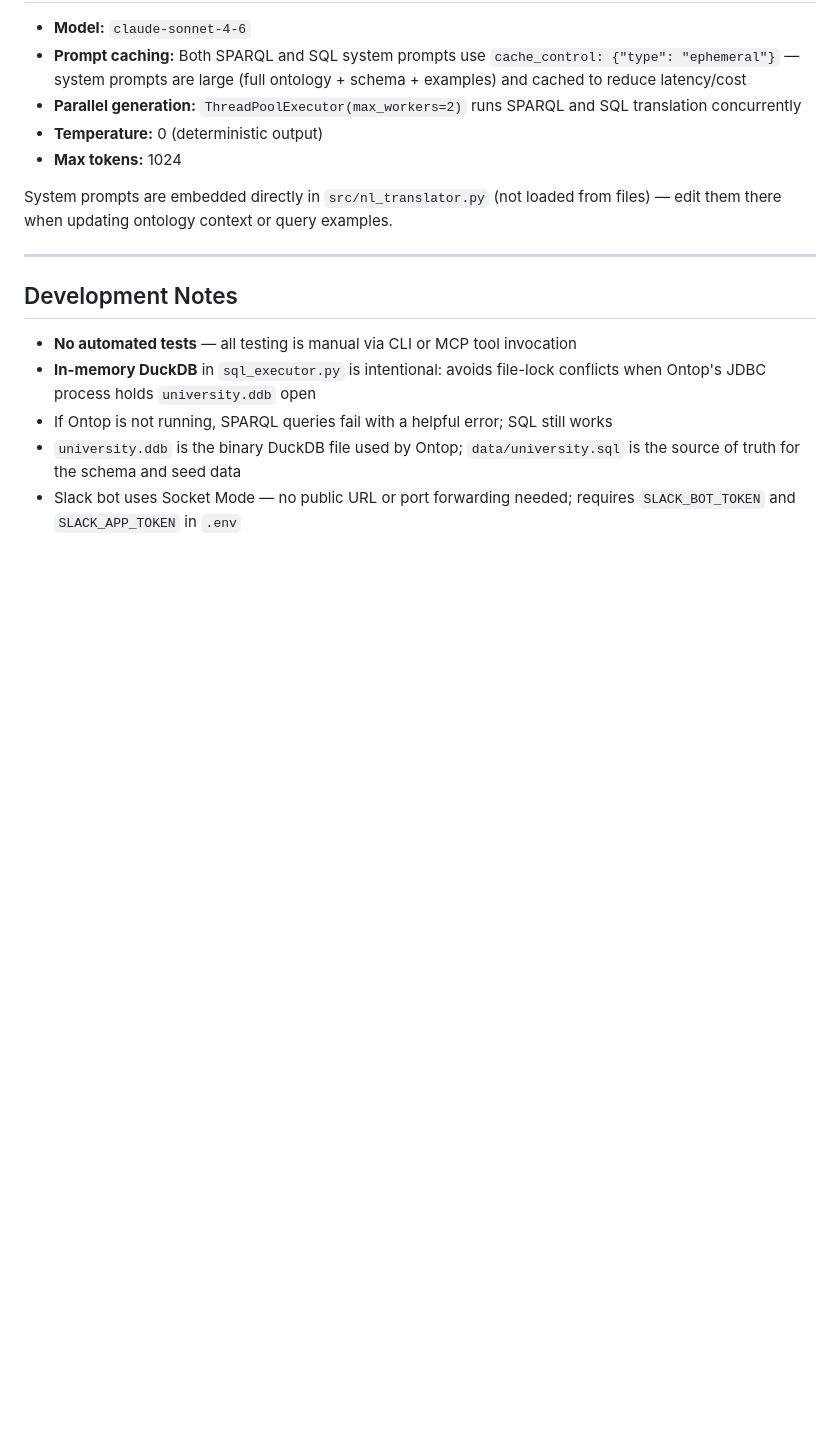
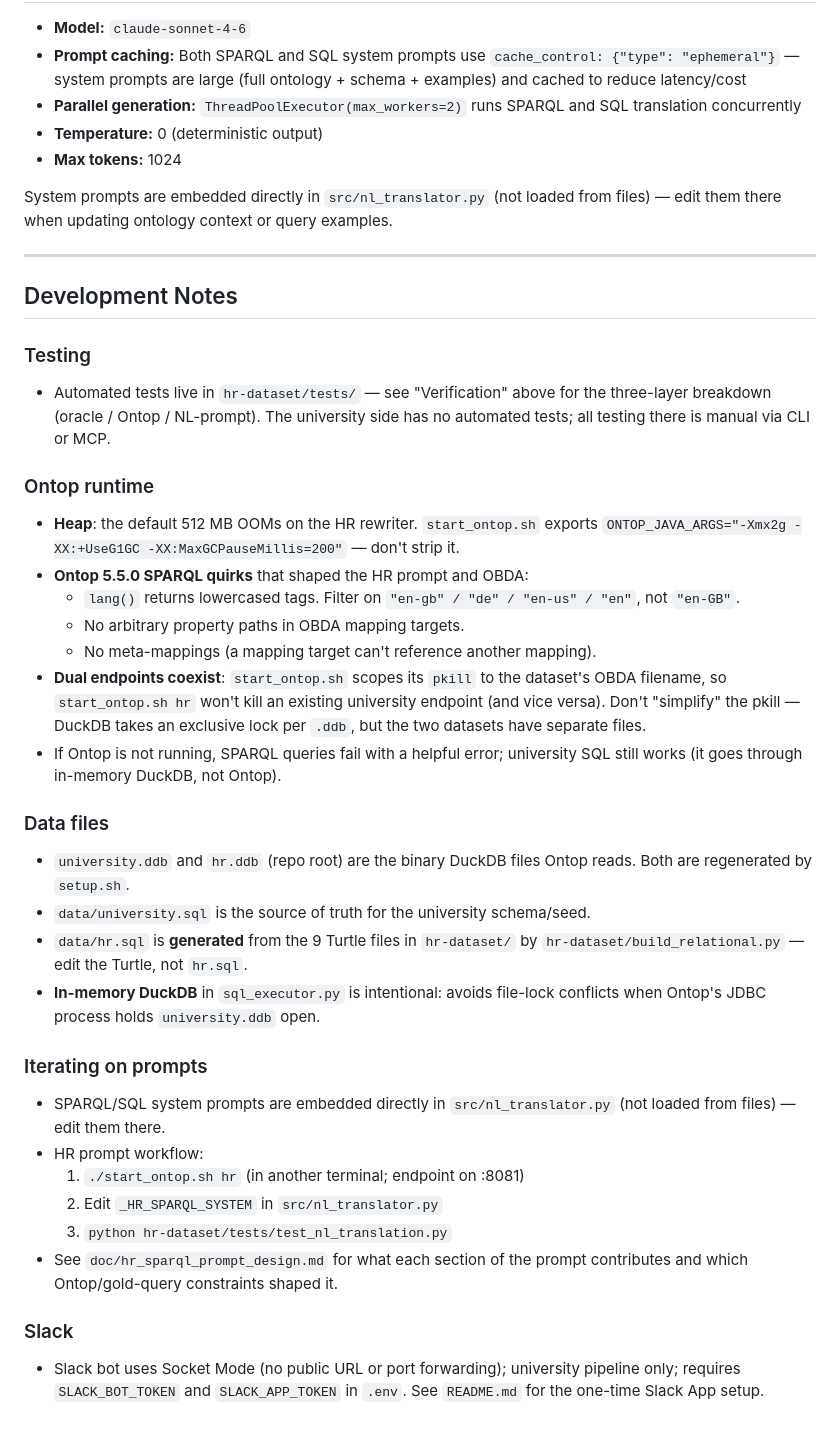
Before and after one commit to navinbudhiraja/rdf-test, a Markdown page: CLAUDE.md, the part around one of its changes. Drawn GitHub-style; blank space fills up the shorter version.

```diff
--- a/CLAUDE.md
+++ b/CLAUDE.md
@@ -181,8 +242,47 @@ System prompts are embedded directly in `src/nl_translator.py` (not loaded from
 
 ## Development Notes
 
-- **No automated tests** — all testing is manual via CLI or MCP tool invocation
-- **In-memory DuckDB** in `sql_executor.py` is intentional: avoids file-lock conflicts when Ontop's JDBC process holds `university.ddb` open
-- If Ontop is not running, SPARQL queries fail with a helpful error; SQL still works
-- `university.ddb` is the binary DuckDB file used by Ontop; `data/university.sql` is the source of truth for the schema and seed data
-- Slack bot uses Socket Mode — no public URL or port forwarding needed; requires `SLACK_BOT_TOKEN` and `SLACK_APP_TOKEN` in `.env`
+### Testing
+- Automated tests live in `hr-dataset/tests/` — see "Verification" above for the
+  three-layer breakdown (oracle / Ontop / NL-prompt). The university side has
+  no automated tests; all testing there is manual via CLI or MCP.
+
+### Ontop runtime
+- **Heap**: the default 512 MB OOMs on the HR rewriter. `start_ontop.sh`
+  exports `ONTOP_JAVA_ARGS="-Xmx2g -XX:+UseG1GC -XX:MaxGCPauseMillis=200"` —
+  don't strip it.
+- **Ontop 5.5.0 SPARQL quirks** that shaped the HR prompt and OBDA:
+  - `lang()` returns lowercased tags. Filter on `"en-gb" / "de" / "en-us" / "en"`,
+    not `"en-GB"`.
+  - No arbitrary property paths in OBDA mapping targets.
+  - No meta-mappings (a mapping target can't reference another mapping).
+- **Dual endpoints coexist**: `start_ontop.sh` scopes its `pkill` to the
+  dataset's OBDA filename, so `start_ontop.sh hr` won't kill an existing
+  university endpoint (and vice versa). Don't "simplify" the pkill — DuckDB
+  takes an exclusive lock per `.ddb`, but the two datasets have separate files.
+- If Ontop is not running, SPARQL queries fail with a helpful error; university
+  SQL still works (it goes through in-memory DuckDB, not Ontop).
+
+### Data files
+- `university.ddb` and `hr.ddb` (repo root) are the binary DuckDB files Ontop
+  reads. Both are regenerated by `setup.sh`.
+- `data/university.sql` is the source of truth for the university schema/seed.
+- `data/hr.sql` is **generated** from the 9 Turtle files in `hr-dataset/` by
+  `hr-dataset/build_relational.py` — edit the Turtle, not `hr.sql`.
+- **In-memory DuckDB** in `sql_executor.py` is intentional: avoids file-lock
+  conflicts when Ontop's JDBC process holds `university.ddb` open.
+
+### Iterating on prompts
+- SPARQL/SQL system prompts are embedded directly in `src/nl_translator.py`
+  (not loaded from files) — edit them there.
+- HR prompt workflow:
+  1. `./start_ontop.sh hr` (in another terminal; endpoint on :8081)
+  2. Edit `_HR_SPARQL_SYSTEM` in `src/nl_translator.py`
+  3. `python hr-dataset/tests/test_nl_translation.py`
+- See `doc/hr_sparql_prompt_design.md` for what each section of the prompt
+  contributes and which Ontop/gold-query constraints shaped it.
+
+### Slack
+- Slack bot uses Socket Mode (no public URL or port forwarding); university
+  pipeline only; requires `SLACK_BOT_TOKEN` and `SLACK_APP_TOKEN` in `.env`.
+  See `README.md` for the one-time Slack App setup.
```
Also changed, not shown: other parts of CLAUDE.md (+73 -12 lines).
